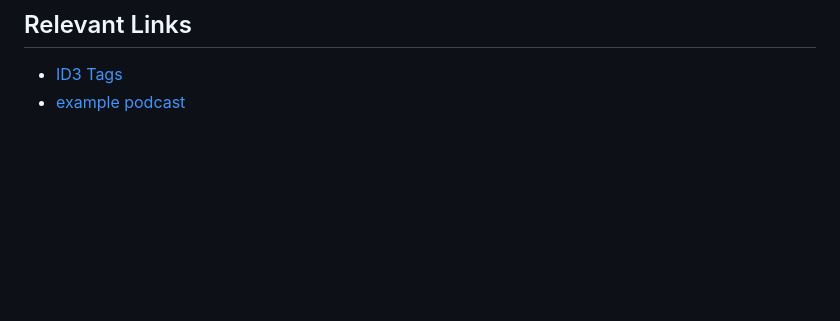
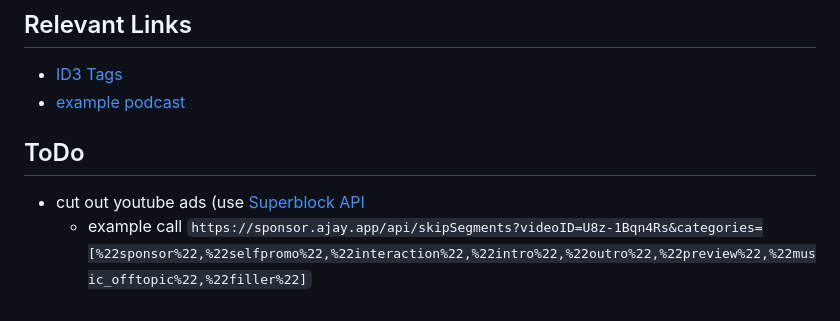
Before and after one commit to jo-hoe/video-to-podcast-service, a Markdown page: README.md, the part around the change. GitHub-like rendering; blank space fills up the shorter version.

```diff
--- a/README.md
+++ b/README.md
@@ -110,3 +110,8 @@ in the working directory.
 
 - [ID3 Tags](https://www.exiftool.org/TagNames/ID3.html)
 - [example podcast](https://feeds.libsyn.com/230510/rss)
+
+## ToDo
+
+- cut out youtube ads (use [Superblock API](https://wiki.sponsor.ajay.app/w/API_Docs#GET_/api/skipSegments)
+  - example call `https://sponsor.ajay.app/api/skipSegments?videoID=U8z-1Bqn4Rs&categories=[%22sponsor%22,%22selfpromo%22,%22interaction%22,%22intro%22,%22outro%22,%22preview%22,%22music_offtopic%22,%22filler%22]`
```
